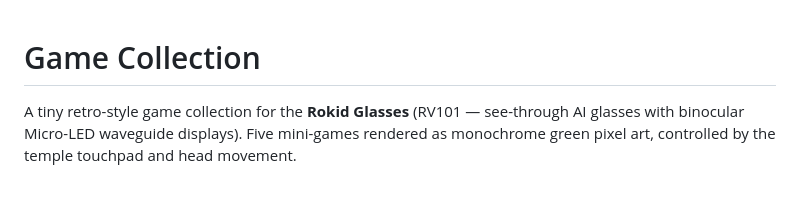
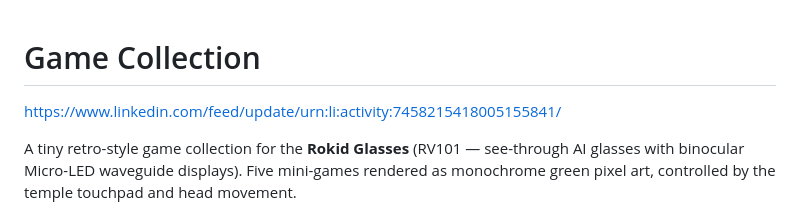
Before and after one commit to ARDings/RokidGames, a Markdown page: README.md, the part around the change. Rendered like a GitHub page; blank space fills up the shorter version.

Commit message:
Add LinkedIn activity link to README
Added a LinkedIn link to the README.

```diff
--- a/README.md
+++ b/README.md
@@ -1,4 +1,6 @@
 # Game Collection
+
+https://www.linkedin.com/feed/update/urn:li:activity:7458215418005155841/
 
 A tiny retro-style game collection for the **Rokid Glasses** (RV101 — see-through AI glasses with binocular Micro-LED waveguide displays). Five mini-games rendered as monochrome green pixel art, controlled by the temple touchpad and head movement.
 
```
